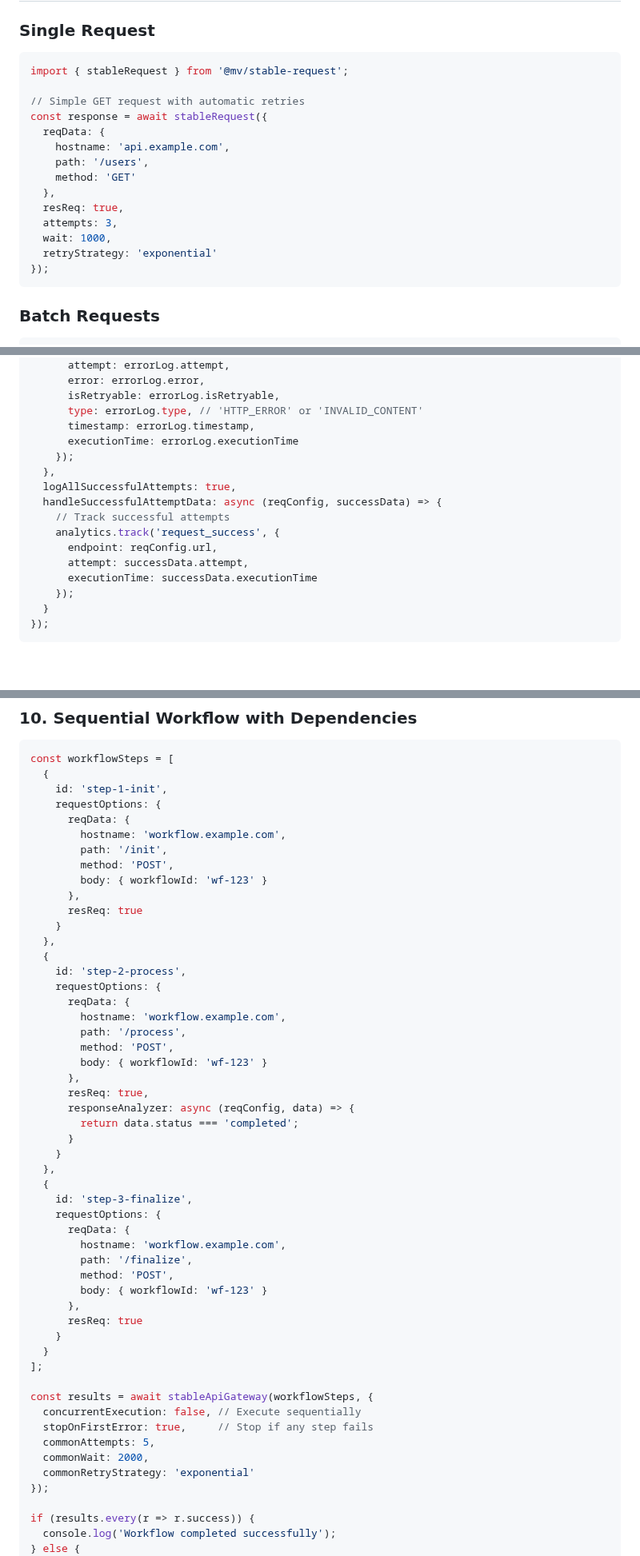
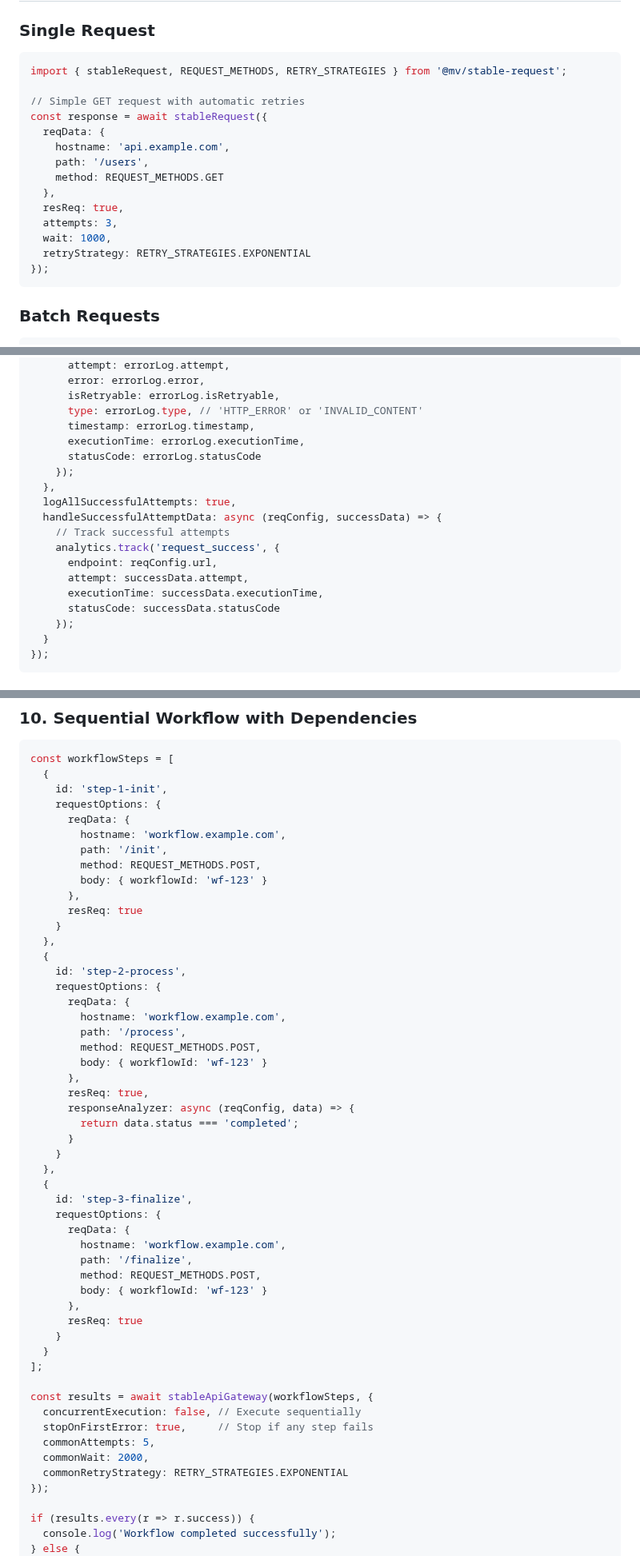
Before and after one commit to Emmvish/stable-infra, a Markdown page: README.md, 3 parts joined by grey strips. Shown at 80% size. Drawn GitHub-style; blank space fills up the shorter version.

````diff
--- a/README.md
+++ b/README.md
@@ -24,19 +24,19 @@ npm install @mv/stable-request
 ### Single Request
 
 ```typescript
-import { stableRequest } from '@mv/stable-request';
+import { stableRequest, REQUEST_METHODS, RETRY_STRATEGIES } from '@mv/stable-request';
 
 // Simple GET request with automatic retries
 const response = await stableRequest({
   reqData: {
     hostname: 'api.example.com',
     path: '/users',
-    method: 'GET'
+    method: REQUEST_METHODS.GET
   },
   resReq: true,
   attempts: 3,
   wait: 1000,
-  retryStrategy: 'exponential'
+  retryStrategy: RETRY_STRATEGIES.EXPONENTIAL
 });
 ```
 
@@ -243,7 +243,8 @@ await stableRequest({
       isRetryable: errorLog.isRetryable,
       type: errorLog.type, // 'HTTP_ERROR' or 'INVALID_CONTENT'
       timestamp: errorLog.timestamp,
-      executionTime: errorLog.executionTime
+      executionTime: errorLog.executionTime,
+      statusCode: errorLog.statusCode
     });
   },
   logAllSuccessfulAttempts: true,
@@ -252,7 +253,8 @@ await stableRequest({
     analytics.track('request_success', {
       endpoint: reqConfig.url,
       attempt: successData.attempt,
-      executionTime: successData.executionTime
+      executionTime: successData.executionTime,
+      statusCode: successData.statusCode
     });
   }
 });
@@ -702,7 +704,7 @@ const workflowSteps = [
       reqData: {
         hostname: 'workflow.example.com',
         path: '/init',
-        method: 'POST',
+        method: REQUEST_METHODS.POST,
         body: { workflowId: 'wf-123' }
       },
       resReq: true
@@ -714,7 +716,7 @@ const workflowSteps = [
       reqData: {
         hostname: 'workflow.example.com',
         path: '/process',
-        method: 'POST',
+        method: REQUEST_METHODS.POST,
         body: { workflowId: 'wf-123' }
       },
       resReq: true,
@@ -729,7 +731,7 @@ const workflowSteps = [
       reqData: {
         hostname: 'workflow.example.com',
         path: '/finalize',
-        method: 'POST',
+        method: REQUEST_METHODS.POST,
         body: { workflowId: 'wf-123' }
       },
       resReq: true
@@ -742,7 +744,7 @@ const results = await stableApiGateway(workflowSteps, {
   stopOnFirstError: true,     // Stop if any step fails
   commonAttempts: 5,
   commonWait: 2000,
-  commonRetryStrategy: 'exponential'
+  commonRetryStrategy: RETRY_STRATEGIES.EXPONENTIAL
 });
 
 if (results.every(r => r.success)) {
````
Also changed, not shown: other parts of README.md (+19 -19 lines).
